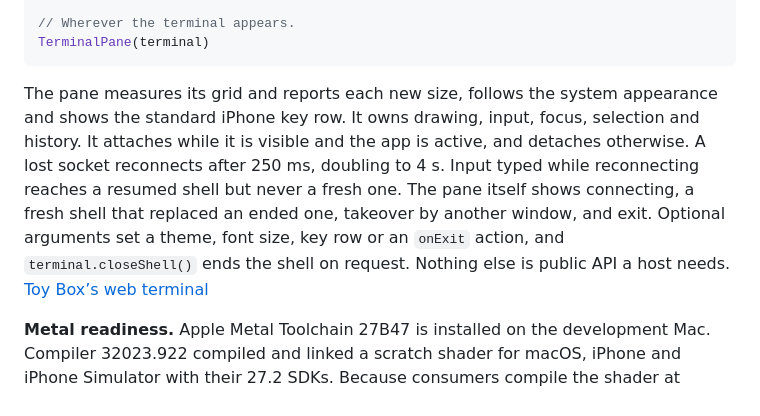
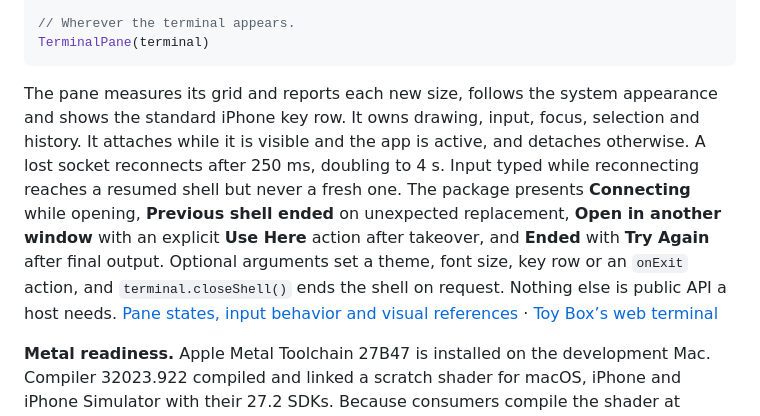
Before and after one commit to lostintangent/thrush, a Markdown page: docs/plan.md, the part around the change. Rendered like a GitHub page.

Commit message:
Specify terminal pane connection states and recovery actions
Co-authored-by: Copilot <223556219+Copilot@users.noreply.github.com>
Copilot-Session: 403e7986-3f96-4b76-8783-d65ce6c966ed

````diff
--- a/docs/plan.md
+++ b/docs/plan.md
@@ -41,7 +41,7 @@ let terminal = TerminalConnection(clientID: clientID) { id, size in
 TerminalPane(terminal)
 ```
 
-The pane measures its grid and reports each new size, follows the system appearance and shows the standard iPhone key row. It owns drawing, input, focus, selection and history. It attaches while it is visible and the app is active, and detaches otherwise. A lost socket reconnects after 250 ms, doubling to 4 s. Input typed while reconnecting reaches a resumed shell but never a fresh one. The pane itself shows connecting, a fresh shell that replaced an ended one, takeover by another window, and exit. Optional arguments set a theme, font size, key row or an `onExit` action, and `terminal.closeShell()` ends the shell on request. Nothing else is public API a host needs. [Toy Box’s web terminal](https://github.com/lostintangent/toy-box/tree/b9d0eca3c5f4e9036e58327ba633eff52474bb92/src/features/terminal/client)
+The pane measures its grid and reports each new size, follows the system appearance and shows the standard iPhone key row. It owns drawing, input, focus, selection and history. It attaches while it is visible and the app is active, and detaches otherwise. A lost socket reconnects after 250 ms, doubling to 4 s. Input typed while reconnecting reaches a resumed shell but never a fresh one. The package presents **Connecting** while opening, **Previous shell ended** on unexpected replacement, **Open in another window** with an explicit **Use Here** action after takeover, and **Ended** with **Try Again** after final output. Optional arguments set a theme, font size, key row or an `onExit` action, and `terminal.closeShell()` ends the shell on request. Nothing else is public API a host needs. [Pane states, input behavior and visual references](design/pane-states.md) · [Toy Box’s web terminal](https://github.com/lostintangent/toy-box/tree/b9d0eca3c5f4e9036e58327ba633eff52474bb92/src/features/terminal/client)
 
 **Metal readiness.** Apple Metal Toolchain 27B47 is installed on the development Mac. Compiler 32023.922 compiled and linked a scratch shader for macOS, iPhone and iPhone Simulator with their 27.2 SDKs. Because consumers compile the shader at runtime, compiling the embedded source in a cleanly packaged app, and its cold cost, are milestone 3 acceptance checks. [Packaging a Metal renderer](https://developer.apple.com/documentation/technotes/tn3133-packaging-a-renderer) · [Xcode components](https://developer.apple.com/documentation/xcode/downloading-and-installing-additional-xcode-components)
 
````
Also changed, not shown: docs/design/pane-states.md (added, +40 -0 lines), docs/design/pane-reconnecting.png (added), docs/design/pane-states.png (added).
